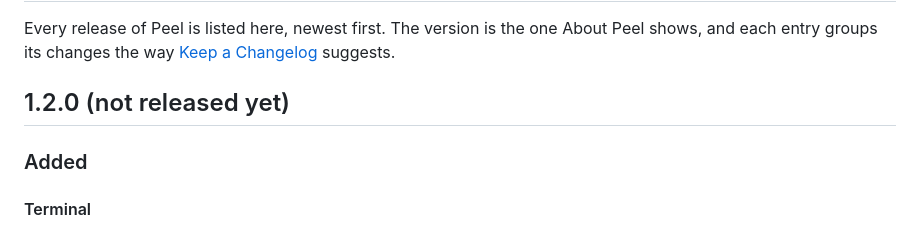
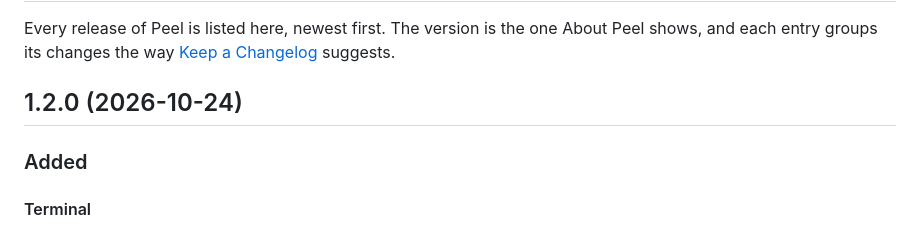
Before and after one commit to TuguiDragos/Peel, a Markdown page: CHANGELOG.md, the part around the change. GitHub-like rendering.

Commit message:
Date the changelog's 1.2.0 entry to its release day
Peel 1.2.0 is released today, so its entry carries today's date, as
1.1.0's carries the day it shipped.

```diff
--- a/CHANGELOG.md
+++ b/CHANGELOG.md
@@ -3,7 +3,7 @@
 Every release of Peel is listed here, newest first. The version is the one About Peel shows, and each entry groups
 its changes the way [Keep a Changelog](https://keepachangelog.com/) suggests.
 
-## 1.2.0 (not released yet)
+## 1.2.0 (2026-10-24)
 
 ### Added
 
```
